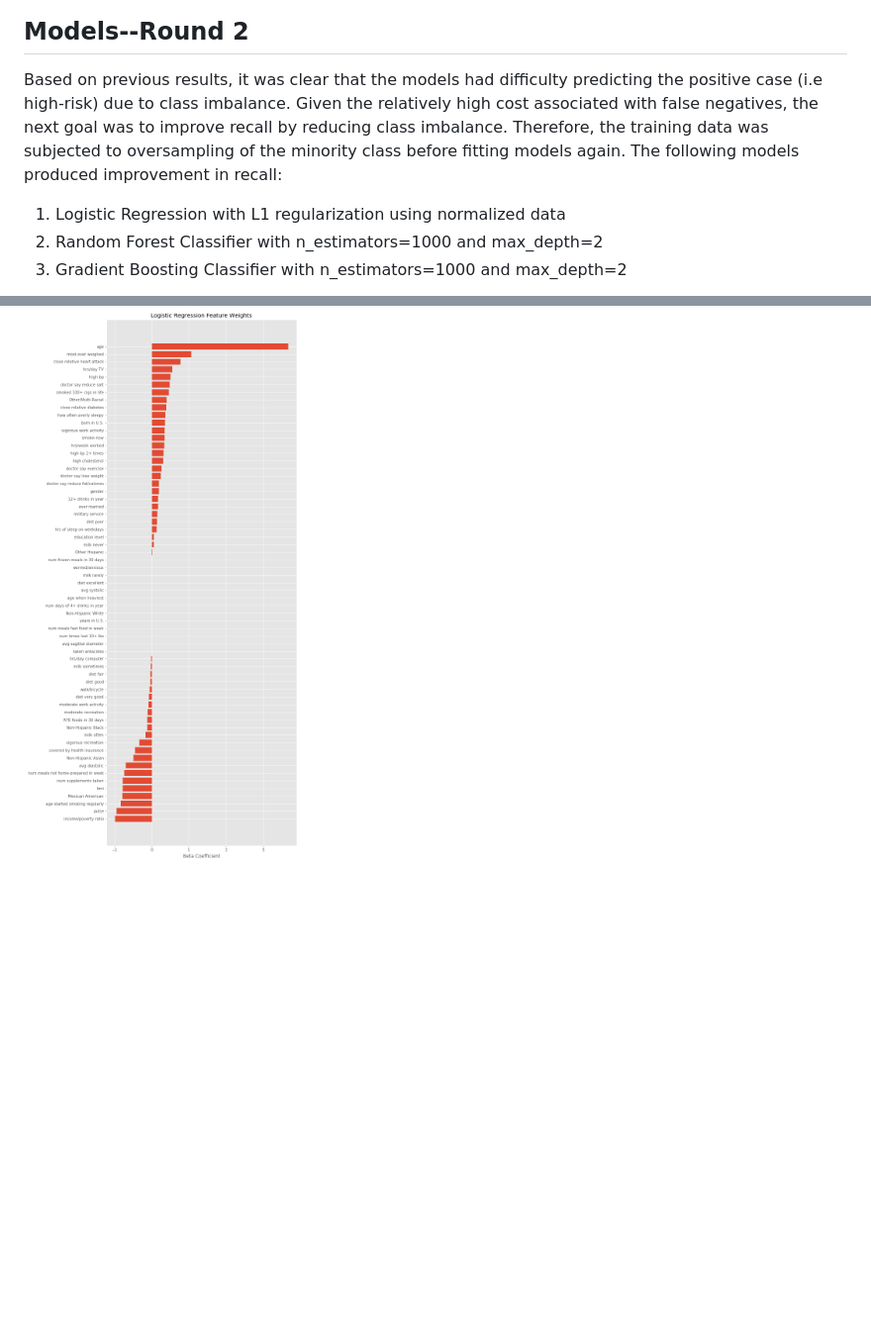
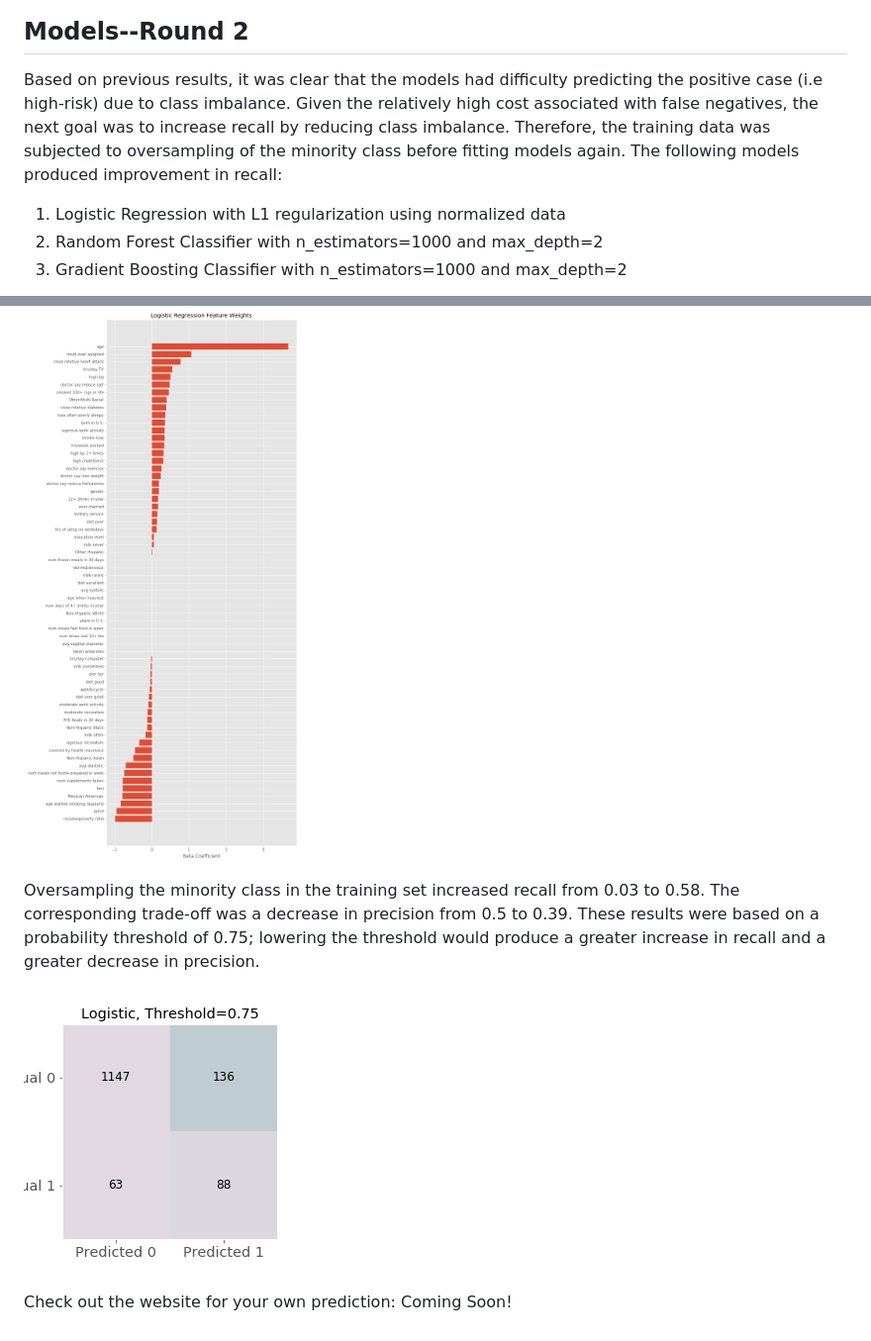
Before and after one commit to jlroland/heart-health, a Markdown page: README.md, 2 parts joined by grey strips. Shown: that part at 99% size. Rendered like a GitHub page; pictures changed too: img/cf_log_upsample.png (added); blank space fills up the shorter version.

Commit message:
Add recall/precision changes between models, add confusion matrix for oversampling

```diff
--- a/README.md
+++ b/README.md
@@ -74,7 +74,7 @@ low-risk, incorrectly identified---------(-500)
 
 ## Models--Round 2
 
-Based on previous results, it was clear that the models had difficulty predicting the positive case (i.e high-risk) due to class imbalance.  Given the relatively high cost associated with false negatives, the next goal was to improve recall by reducing class imbalance.  Therefore, the training data was subjected to oversampling of the minority class before fitting models again. The following models produced improvement in recall:
+Based on previous results, it was clear that the models had difficulty predicting the positive case (i.e high-risk) due to class imbalance.  Given the relatively high cost associated with false negatives, the next goal was to increase recall by reducing class imbalance.  Therefore, the training data was subjected to oversampling of the minority class before fitting models again. The following models produced improvement in recall:
 
 1. Logistic Regression with L1 regularization using normalized data
 2. Random Forest Classifier with n_estimators=1000 and max_depth=2
@@ -86,3 +86,9 @@ Based on previous results, it was clear that the models had difficulty predictin
 Each of the models showed improvement, but logistic regression still performed best. The plot below shows the beta coefficients resulting from the updated logistic regression.
 
 ![Feature importance for logistic regression](img/feature_importance.png)
+
+Oversampling the minority class in the training set increased recall from 0.03 to 0.58.  The corresponding trade-off was a decrease in precision from 0.5 to 0.39.  These results were based on a probability threshold of 0.75; lowering the threshold would produce a greater increase in recall and a greater decrease in precision.
+
+![Confusion matrix at threshold 0.75 for logistic regression with oversampling](img/cf_log_upsample.png)
+
+Check out the website for your own prediction: Coming Soon!
```
